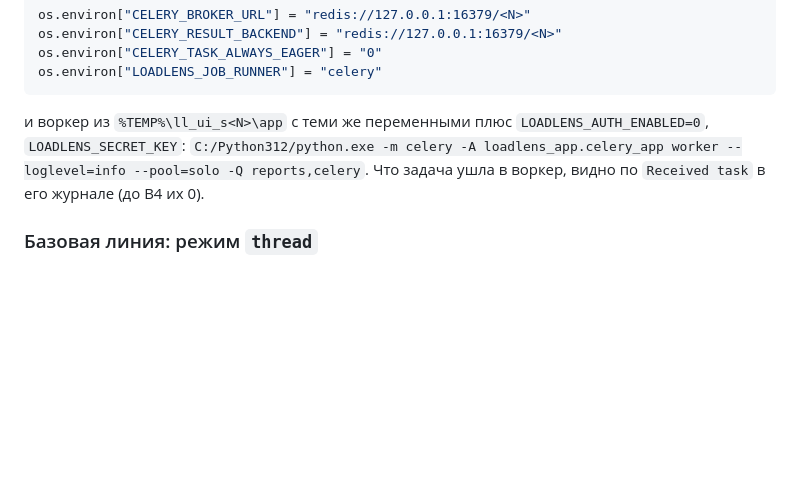
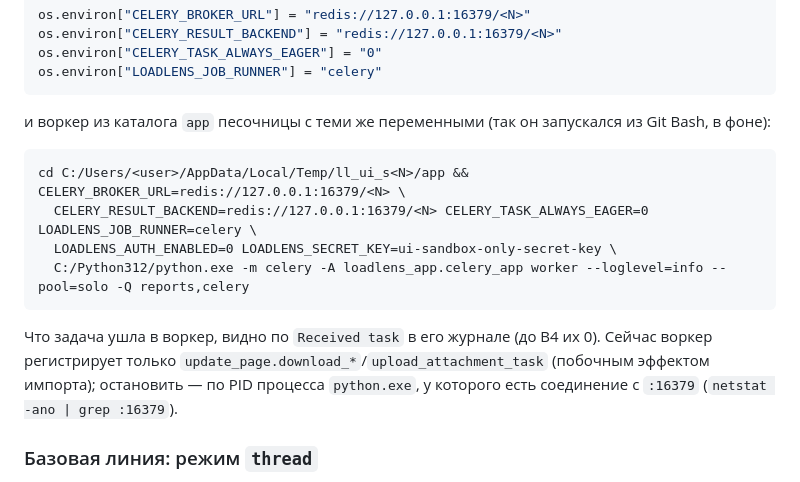
Before and after one commit to Zagato27/LoadLens, a Markdown page: docs/perf-baseline.md, the part around the change. GitHub-like rendering; blank space fills up the shorter version.

Commit message:
Docs: exact Celery worker command of the stage 3 recipe
Co-Authored-By: Claude Opus 5.5 <noreply@anthropic.com>

````diff
--- a/docs/perf-baseline.md
+++ b/docs/perf-baseline.md
@@ -483,9 +483,18 @@ os.environ["CELERY_TASK_ALWAYS_EAGER"] = "0"
 os.environ["LOADLENS_JOB_RUNNER"] = "celery"
 ```
 
-и воркер из `%TEMP%\ll_ui_s<N>\app` с теми же переменными плюс `LOADLENS_AUTH_ENABLED=0`, `LOADLENS_SECRET_KEY`:
-`C:/Python312/python.exe -m celery -A loadlens_app.celery_app worker --loglevel=info --pool=solo -Q reports,celery`.
-Что задача ушла в воркер, видно по `Received task` в его журнале (до B4 их 0).
+и воркер из каталога `app` песочницы с теми же переменными (так он запускался из Git Bash, в фоне):
+
+```
+cd C:/Users/<user>/AppData/Local/Temp/ll_ui_s<N>/app && CELERY_BROKER_URL=redis://127.0.0.1:16379/<N> \
+  CELERY_RESULT_BACKEND=redis://127.0.0.1:16379/<N> CELERY_TASK_ALWAYS_EAGER=0 LOADLENS_JOB_RUNNER=celery \
+  LOADLENS_AUTH_ENABLED=0 LOADLENS_SECRET_KEY=ui-sandbox-only-secret-key \
+  C:/Python312/python.exe -m celery -A loadlens_app.celery_app worker --loglevel=info --pool=solo -Q reports,celery
+```
+
+Что задача ушла в воркер, видно по `Received task` в его журнале (до B4 их 0). Сейчас воркер регистрирует только
+`update_page.download_*`/`upload_attachment_task` (побочным эффектом импорта); остановить — по PID процесса
+`python.exe`, у которого есть соединение с `:16379` (`netstat -ano | grep :16379`).
 
 ### Базовая линия: режим `thread`
 
````
